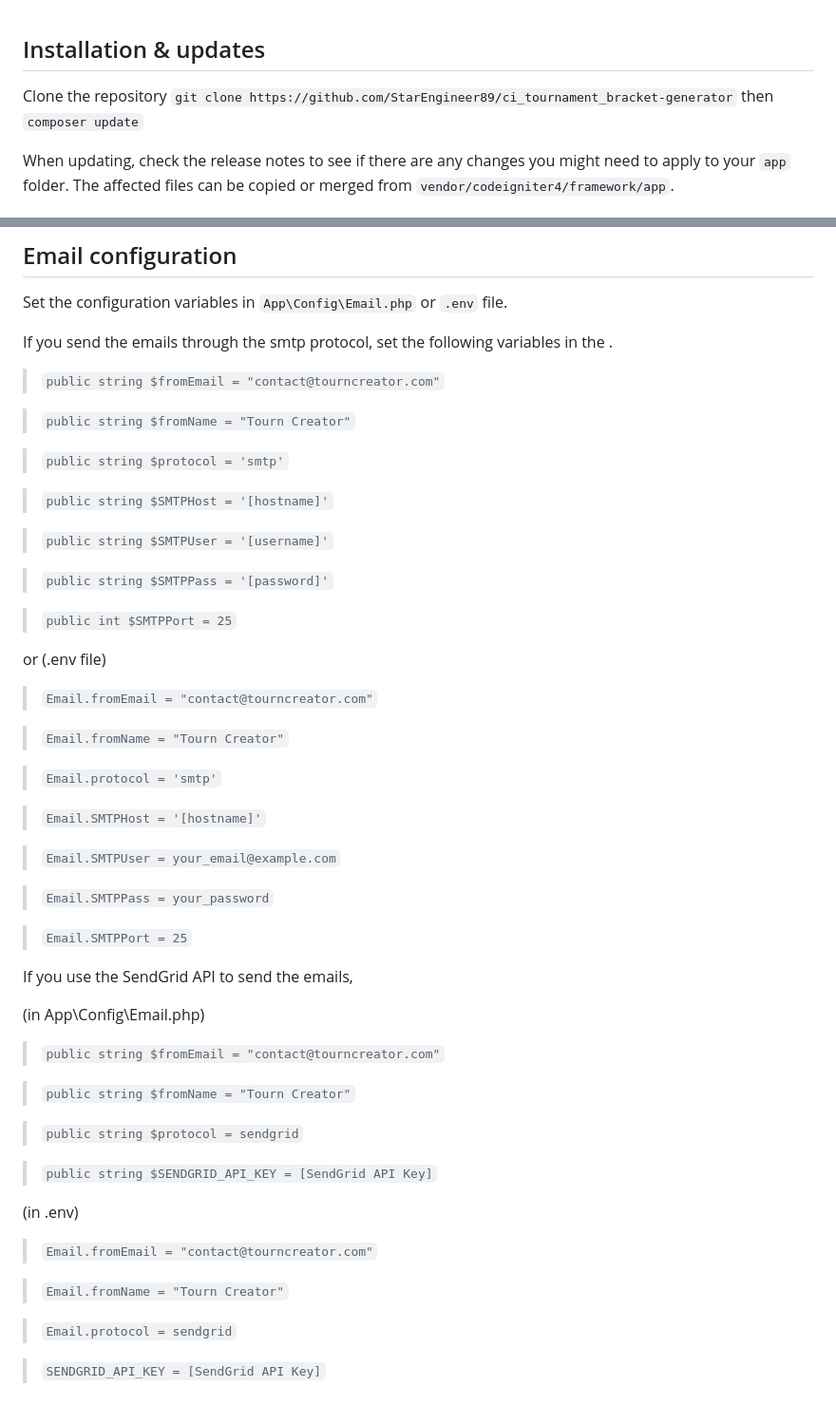
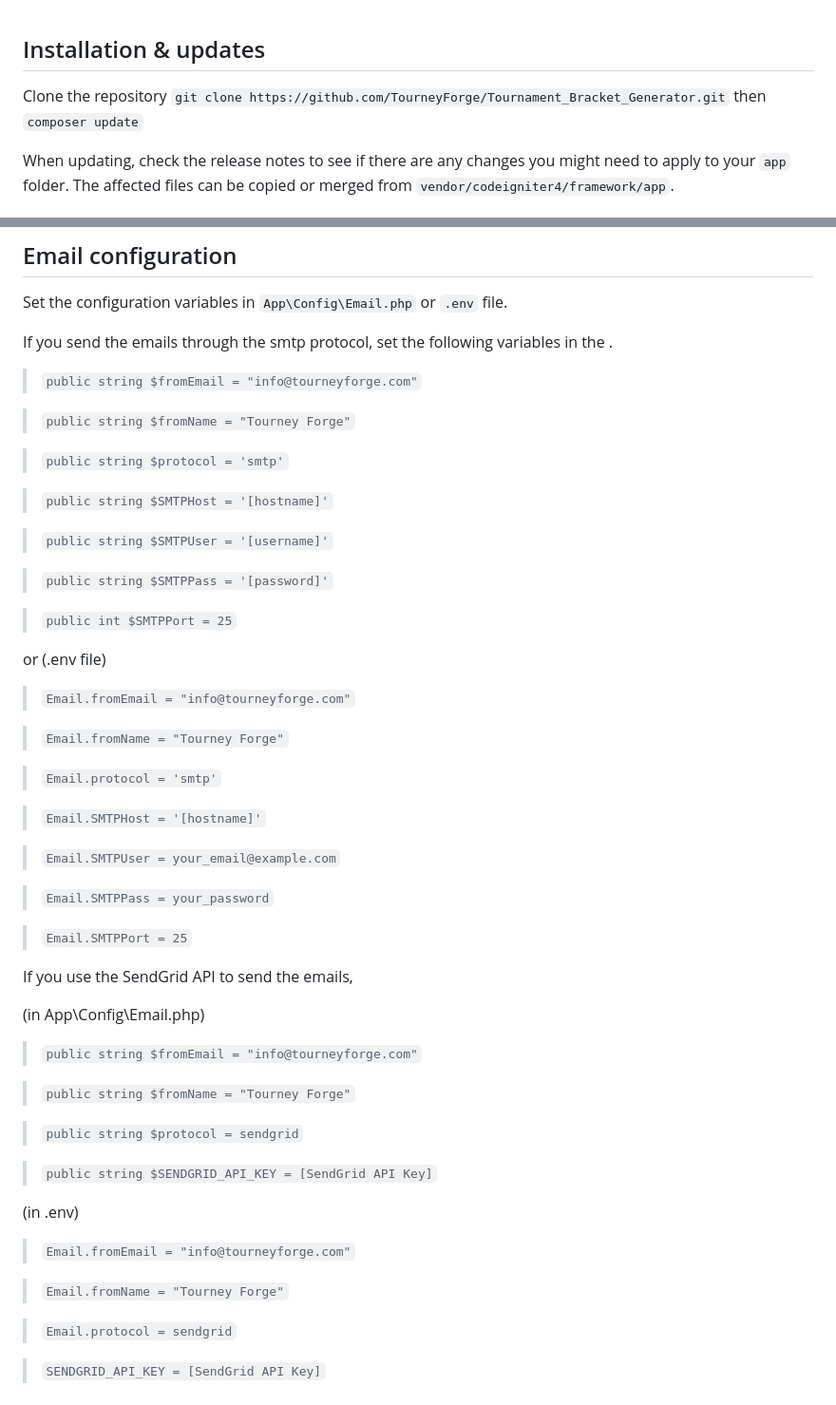
Before and after one commit to TourneyForge/Tournament_Bracket_Generator, a Markdown page: README.md, 2 parts joined by grey strips. Shown: that part at 95% size. Drawn GitHub-style.

Commit message:
Updated Readme to reference Tourney Forge

```diff
--- a/README.md
+++ b/README.md
@@ -1,7 +1,7 @@
 ## Installation & updates
 
 Clone the repository
-`git clone https://github.com/StarEngineer89/ci_tournament_bracket-generator` then `composer update`
+`git clone https://github.com/TourneyForge/Tournament_Bracket_Generator.git` then `composer update`
 
 When updating, check the release notes to see if there are any changes you might need to apply
 to your `app` folder. The affected files can be copied or merged from
@@ -254,9 +254,9 @@ Set the configuration variables in `App\Config\Email.php` or `.env` file.
 
 If you send the emails through the smtp protocol, set the following variables in the .
 
-> `public string $fromEmail = "contact@tourncreator.com"`
+> `public string $fromEmail = "info@tourneyforge.com"`
 
-> `public string $fromName = "Tourn Creator"`
+> `public string $fromName = "Tourney Forge"`
 
 > `public string $protocol = 'smtp'`
 
@@ -270,9 +270,9 @@ If you send the emails through the smtp protocol, set the following variables in
 
 or (.env file)
 
-> `Email.fromEmail = "contact@tourncreator.com"`
+> `Email.fromEmail = "info@tourneyforge.com"`
 
-> `Email.fromName = "Tourn Creator"`
+> `Email.fromName = "Tourney Forge"`
 
 > `Email.protocol = 'smtp'`
 
@@ -288,9 +288,9 @@ If you use the SendGrid API to send the emails,
 
 (in App\Config\Email.php)
 
-> `public string $fromEmail = "contact@tourncreator.com"`
+> `public string $fromEmail = "info@tourneyforge.com"`
 
-> `public string $fromName = "Tourn Creator"`
+> `public string $fromName = "Tourney Forge"`
 
 > `public string $protocol = sendgrid`
 
@@ -298,9 +298,9 @@ If you use the SendGrid API to send the emails,
 
 (in .env)
 
-> `Email.fromEmail = "contact@tourncreator.com"`
+> `Email.fromEmail = "info@tourneyforge.com"`
 
-> `Email.fromName = "Tourn Creator"`
+> `Email.fromName = "Tourney Forge"`
 
 > `Email.protocol = sendgrid`
 
```
